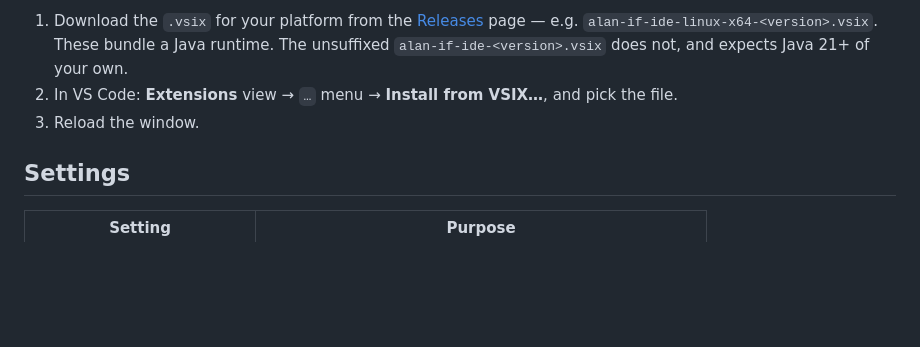
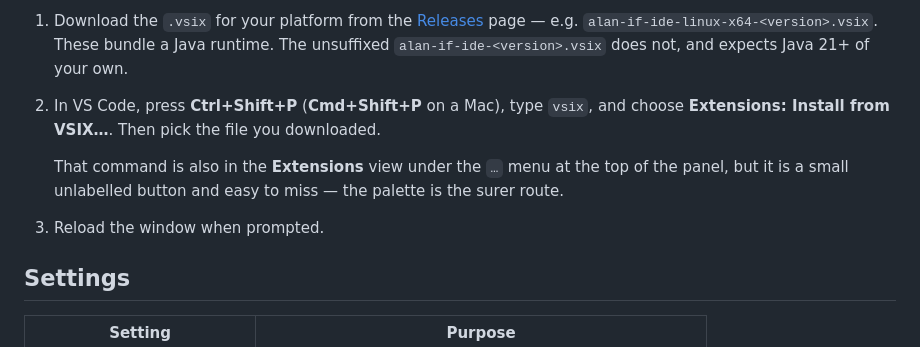
Before and after one commit to thoni56/alan-if-ide, a Markdown page: README.md, the part around the change. Drawn GitHub-style; blank space fills up the shorter version.

Commit message:
Install: lead with the command palette, not a button you have to find
Robert -- the first real user, and at 84 exactly the audience -- could not find
"Install from VSIX...". It sits behind a small unlabelled ... in the Extensions
panel header, findable only if you already know it is there.

Ctrl+Shift+P and typing "vsix" can be described in one line over email; a
button in a panel header cannot. The menu route stays, second, as the thing you
will notice once you know it exists.

Also checked and ruled out: .vsix is associated on Windows with the Visual
STUDIO extension installer, a different product, so double-clicking the file
either fails or hands it to the wrong application.

```diff
--- a/README.md
+++ b/README.md
@@ -78,8 +78,13 @@ then, install the packaged extension directly:
    [Releases](https://github.com/thoni56/alan-if-ide/releases) page — e.g.
    `alan-if-ide-linux-x64-<version>.vsix`. These bundle a Java runtime. The
    unsuffixed `alan-if-ide-<version>.vsix` does not, and expects Java 21+ of your own.
-2. In VS Code: **Extensions** view → `…` menu → **Install from VSIX…**, and pick the file.
-3. Reload the window.
+2. In VS Code, press **Ctrl+Shift+P** (**Cmd+Shift+P** on a Mac), type `vsix`, and
+   choose **Extensions: Install from VSIX…**. Then pick the file you downloaded.
+
+   That command is also in the **Extensions** view under the `…` menu at the top of
+   the panel, but it is a small unlabelled button and easy to miss — the palette is
+   the surer route.
+3. Reload the window when prompted.
 
 ## Settings
 
```
